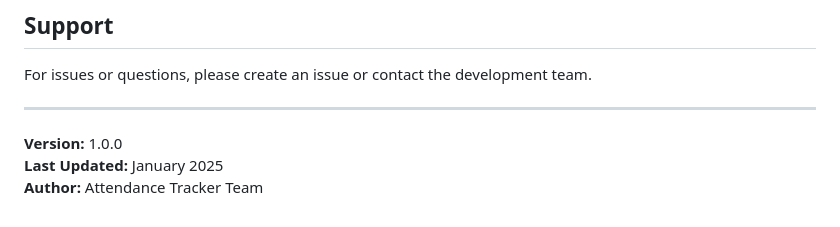
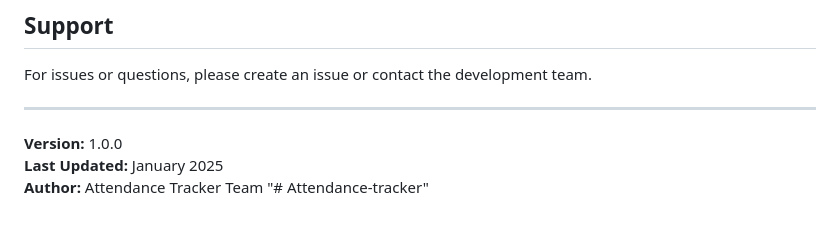
Before and after one commit to 4mh23cs153a-lang/Attendance-tracker, a Markdown page: README.md, the part around the change. Drawn GitHub-style.

```diff
--- a/README.md
+++ b/README.md
@@ -228,3 +228,4 @@ For issues or questions, please create an issue or contact the development team.
 **Version:** 1.0.0
 **Last Updated:** January 2025
 **Author:** Attendance Tracker Team
+"# Attendance-tracker"
```
